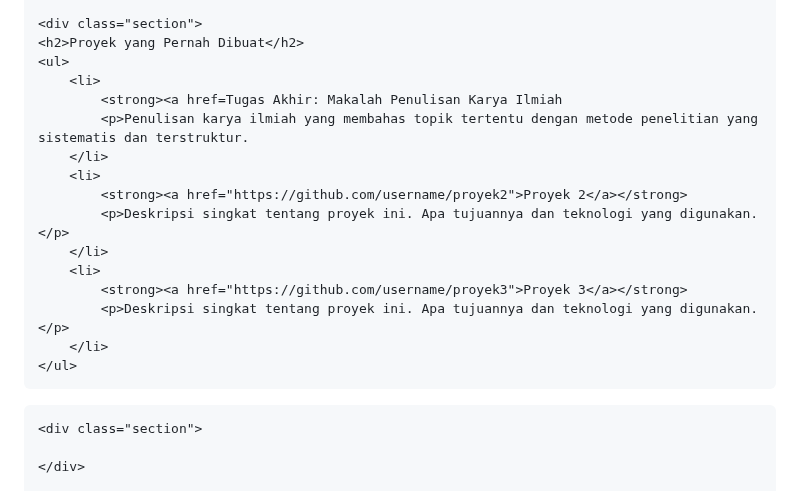
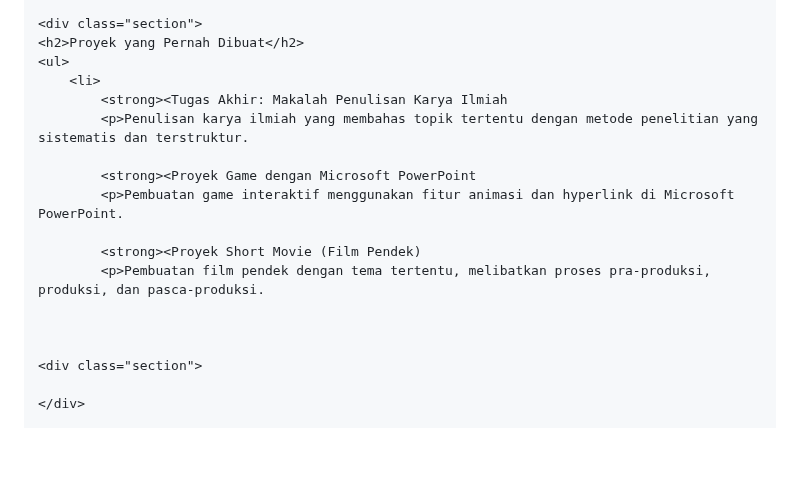
Before and after one commit to shakiranisa/cv-pribadi, a Markdown page: README.md, the part around one of its changes. GitHub-like rendering; blank space fills up the shorter version.

```diff
--- a/README.md
+++ b/README.md
@@ -60,19 +60,15 @@
     <h2>Proyek yang Pernah Dibuat</h2>
     <ul>
         <li>
-            <strong><a href=Tugas Akhir: Makalah Penulisan Karya Ilmiah
+            <strong><Tugas Akhir: Makalah Penulisan Karya Ilmiah
             <p>Penulisan karya ilmiah yang membahas topik tertentu dengan metode penelitian yang sistematis dan terstruktur.
-        </li>
-        <li>
-            <strong><a href="https://github.com/username/proyek2">Proyek 2</a></strong>
-            <p>Deskripsi singkat tentang proyek ini. Apa tujuannya dan teknologi yang digunakan.</p>
-        </li>
-        <li>
-            <strong><a href="https://github.com/username/proyek3">Proyek 3</a></strong>
-            <p>Deskripsi singkat tentang proyek ini. Apa tujuannya dan teknologi yang digunakan.</p>
-        </li>
-    </ul>
-</div>
+
+            <strong><Proyek Game dengan Microsoft PowerPoint
+            <p>Pembuatan game interaktif menggunakan fitur animasi dan hyperlink di Microsoft PowerPoint.
+
+            <strong><Proyek Short Movie (Film Pendek)
+            <p>Pembuatan film pendek dengan tema tertentu, melibatkan proses pra-produksi, produksi, dan pasca-produksi.
+
 
 
     <div class="section">
```
Also changed, not shown: other parts of README.md (+1 -1 lines).
